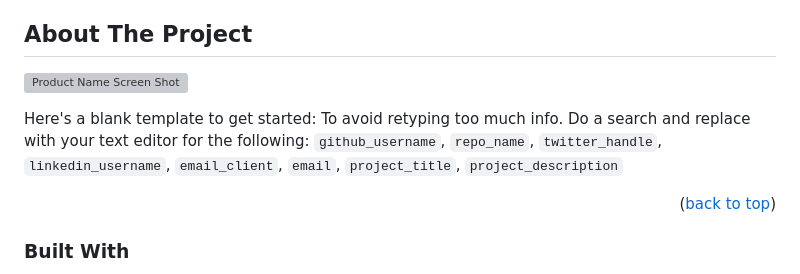
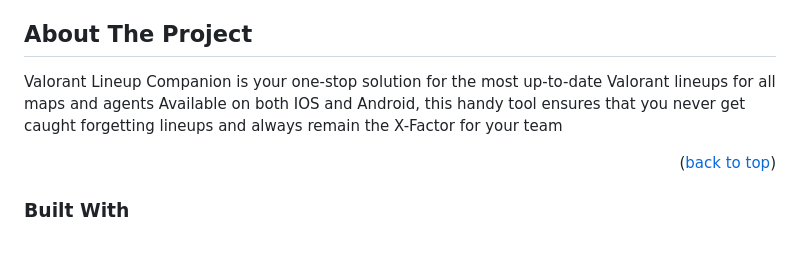
Before and after one commit to shaziwnl/Valorant-Lineup-Companion, a Markdown page: README.md, the part around the change. GitHub-like rendering; blank space fills up the shorter version; grey boxes are pictures that could not be loaded.

```diff
--- a/README.md
+++ b/README.md
@@ -71,10 +71,8 @@
 
 <!-- ABOUT THE PROJECT -->
 ## About The Project
-
-[![Product Name Screen Shot][product-screenshot]](https://example.com)
-
-Here's a blank template to get started: To avoid retyping too much info. Do a search and replace with your text editor for the following: `github_username`, `repo_name`, `twitter_handle`, `linkedin_username`, `email_client`, `email`, `project_title`, `project_description`
+Valorant Lineup Companion is your one-stop solution for the most up-to-date Valorant lineups for all maps and agents
+Available on both IOS and Android, this handy tool ensures that you never get caught forgetting lineups and always remain the X-Factor for your team
 
 <p align="right">(<a href="#readme-top">back to top</a>)</p>
 
```
